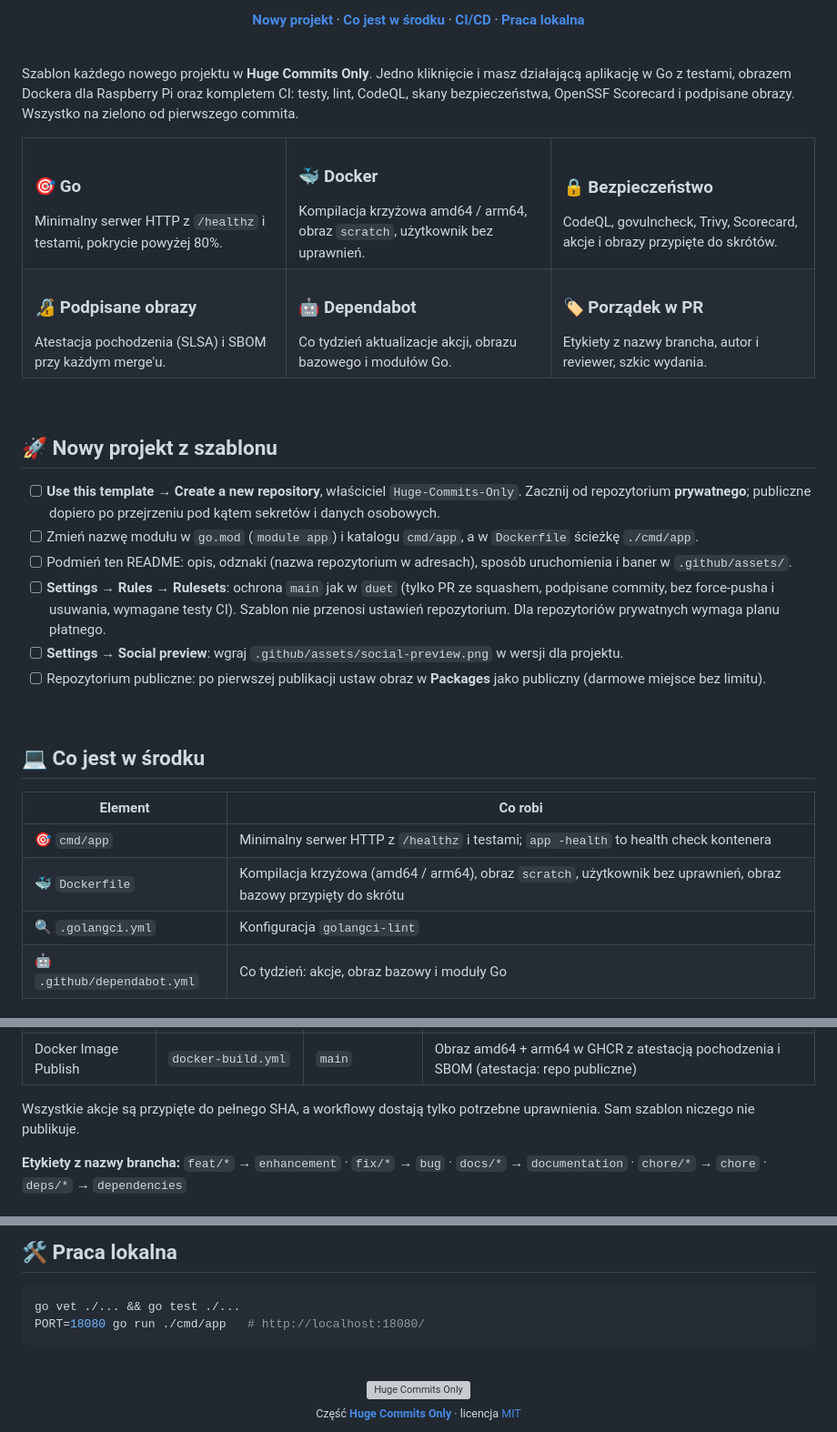
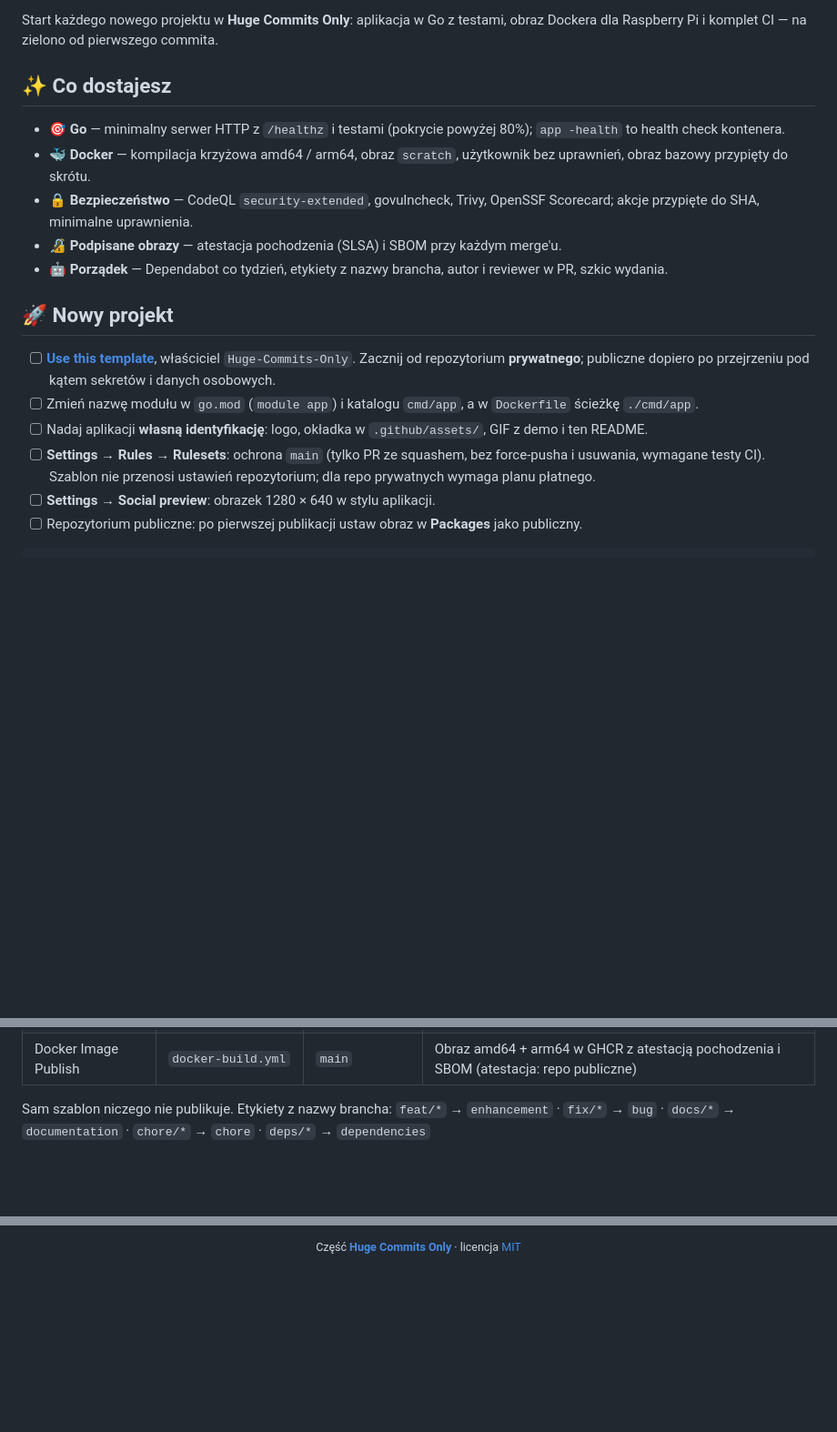
Before and after one commit to Huge-Commits-Only/go-app-template, a Markdown page: .github/README.md, 3 parts joined by grey strips. Shown at 91% size. Drawn GitHub-style; folded sections open; blank space fills up the shorter version; grey boxes are pictures that could not be loaded.

````diff
--- a/.github/README.md
+++ b/.github/README.md
@@ -15,42 +19,18 @@
 
-**[Nowy projekt](#-nowy-projekt-z-szablonu)** · **[Co jest w środku](#-co-jest-w-środku)** · **[CI/CD](#-cicd)** · **[Praca lokalna](#️-praca-lokalna)**
+Start każdego nowego projektu w **Huge Commits Only**: aplikacja w Go z testami, obraz Dockera dla Raspberry Pi i komplet CI — na zielono od pierwszego commita.
 
-</div>
+## ✨ Co dostajesz
+- **🎯 Go** — minimalny serwer HTTP z `/healthz` i testami (pokrycie powyżej 80%); `app -health` to health check kontenera.
+- **🐳 Docker** — kompilacja krzyżowa amd64 / arm64, obraz `scratch`, użytkownik bez uprawnień, obraz bazowy przypięty do skrótu.
+- **🔒 Bezpieczeństwo** — CodeQL `security-extended`, govulncheck, Trivy, OpenSSF Scorecard; akcje przypięte do SHA, minimalne uprawnienia.
+- **🔏 Podpisane obrazy** — atestacja pochodzenia (SLSA) i SBOM przy każdym merge'u.
+- **🤖 Porządek** — Dependabot co tydzień, etykiety z nazwy brancha, autor i reviewer w PR, szkic wydania.
 
-<br>
+## 🚀 Nowy projekt
+- [ ] **[Use this template](https://github.com/Huge-Commits-Only/go-app-template/generate)**, właściciel `Huge-Commits-Only`. Zacznij od repozytorium **prywatnego**; publiczne dopiero po przejrzeniu pod kątem sekretów i danych osobowych.
+- [ ] Zmień nazwę modułu w `go.mod` (`module app`) i katalogu `cmd/app`, a w `Dockerfile` ścieżkę `./cmd/app`.
+- [ ] Nadaj aplikacji **własną identyfikację**: logo, okładka w `.github/assets/`, GIF z demo i ten README.
+- [ ] **Settings → Rules → Rulesets**: ochrona `main` (tylko PR ze squashem, bez force-pusha i usuwania, wymagane testy CI). Szablon nie przenosi ustawień repozytorium; dla repo prywatnych wymaga planu płatnego.
+- [ ] **Settings → Social preview**: obrazek 1280 × 640 w stylu aplikacji.
+- [ ] Repozytorium publiczne: po pierwszej publikacji ustaw obraz w **Packages** jako publiczny.
 
-Szablon każdego nowego projektu w **Huge Commits Only**. Jedno kliknięcie i masz działającą aplikację w Go z testami, obrazem Dockera dla Raspberry Pi oraz kompletem CI: testy, lint, CodeQL, skany bezpieczeństwa, OpenSSF Scorecard i podpisane obrazy. Wszystko na zielono od pierwszego commita.
-
-<table>
-<tr>
-<td width="33%" valign="top"><h3>🎯 Go</h3>Minimalny serwer HTTP z <code>/healthz</code> i testami, pokrycie powyżej 80%.</td>
-<td width="33%" valign="top"><h3>🐳 Docker</h3>Kompilacja krzyżowa amd64 / arm64, obraz <code>scratch</code>, użytkownik bez uprawnień.</td>
-<td width="33%" valign="top"><h3>🔒 Bezpieczeństwo</h3>CodeQL, govulncheck, Trivy, Scorecard, akcje i obrazy przypięte do skrótów.</td>
-</tr>
-<tr>
-<td valign="top"><h3>🔏 Podpisane obrazy</h3>Atestacja pochodzenia (SLSA) i SBOM przy każdym merge'u.</td>
-<td valign="top"><h3>🤖 Dependabot</h3>Co tydzień aktualizacje akcji, obrazu bazowego i modułów Go.</td>
-<td valign="top"><h3>🏷️ Porządek w PR</h3>Etykiety z nazwy brancha, autor i reviewer, szkic wydania.</td>
-</tr>
-</table>
-
-<br>
-
-## 🚀 Nowy projekt z szablonu
-- [ ] **Use this template → Create a new repository**, właściciel `Huge-Commits-Only`. Zacznij od repozytorium **prywatnego**; publiczne dopiero po przejrzeniu pod kątem sekretów i danych osobowych.
-- [ ] Zmień nazwę modułu w `go.mod` (`module app`) i katalogu `cmd/app`, a w `Dockerfile` ścieżkę `./cmd/app`.
-- [ ] Podmień ten README: opis, odznaki (nazwa repozytorium w adresach), sposób uruchomienia i baner w `.github/assets/`.
-- [ ] **Settings → Rules → Rulesets**: ochrona `main` jak w `duet` (tylko PR ze squashem, podpisane commity, bez force-pusha i usuwania, wymagane testy CI). Szablon nie przenosi ustawień repozytorium. Dla repozytoriów prywatnych wymaga planu płatnego.
-- [ ] **Settings → Social preview**: wgraj `.github/assets/social-preview.png` w wersji dla projektu.
-- [ ] Repozytorium publiczne: po pierwszej publikacji ustaw obraz w **Packages** jako publiczny (darmowe miejsce bez limitu).
-
-<br>
-
-## 💻 Co jest w środku
-| Element | Co robi |
-|---|---|
-| 🎯 `cmd/app` | Minimalny serwer HTTP z `/healthz` i testami; `app -health` to health check kontenera |
-| 🐳 `Dockerfile` | Kompilacja krzyżowa (amd64 / arm64), obraz `scratch`, użytkownik bez uprawnień, obraz bazowy przypięty do skrótu |
-| 🔍 `.golangci.yml` | Konfiguracja `golangci-lint` |
-| 🤖 `.github/dependabot.yml` | Co tydzień: akcje, obraz bazowy i moduły Go |
-
@@ -88,9 +57,7 @@ flowchart LR
 | Release Draft | `release-draft.yml` | `main` | Szkic notatek wydania |
 | Docker Image Publish | `docker-build.yml` | `main` | Obraz amd64 + arm64 w GHCR z atestacją pochodzenia i SBOM (atestacja: repo publiczne) |
 
-Wszystkie akcje są przypięte do pełnego SHA, a workflowy dostają tylko potrzebne uprawnienia. Sam szablon niczego nie publikuje.
-
-**Etykiety z nazwy brancha:** `feat/*` → `enhancement` · `fix/*` → `bug` · `docs/*` → `documentation` · `chore/*` → `chore` · `deps/*` → `dependencies`
+Sam szablon niczego nie publikuje. Etykiety z nazwy brancha: `feat/*` → `enhancement` · `fix/*` → `bug` · `docs/*` → `documentation` · `chore/*` → `chore` · `deps/*` → `dependencies`
 
 </details>
 
@@ -98,14 +65,2 @@ Wszystkie akcje są przypięte do pełnego SHA, a workflowy dostają tylko potrz
 
-## 🛠️ Praca lokalna
-```bash
-go vet ./... && go test ./...
-PORT=18080 go run ./cmd/app   # http://localhost:18080/
-```
-
-<br>
-
-<div align="center">
-<a href="https://github.com/Huge-Commits-Only"><img src="assets/logo.svg" alt="Huge Commits Only" width="56"></a>
-<br>
-<sub>Część <a href="https://github.com/Huge-Commits-Only"><b>Huge Commits Only</b></a> · licencja <a href="../LICENSE">MIT</a></sub>
-</div>
+<p align="center"><sub>Część <a href="https://github.com/Huge-Commits-Only"><b>Huge Commits Only</b></a> · licencja <a href="../LICENSE">MIT</a></sub></p>
````
Also changed, not shown: other parts of .github/README.md (+20 -27 lines), .github/assets/demo.gif (added), 1 other file.
